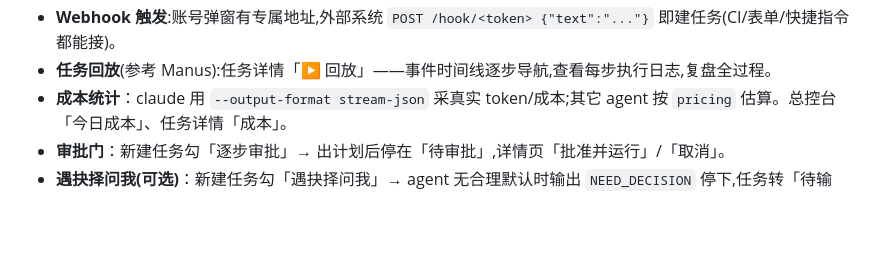
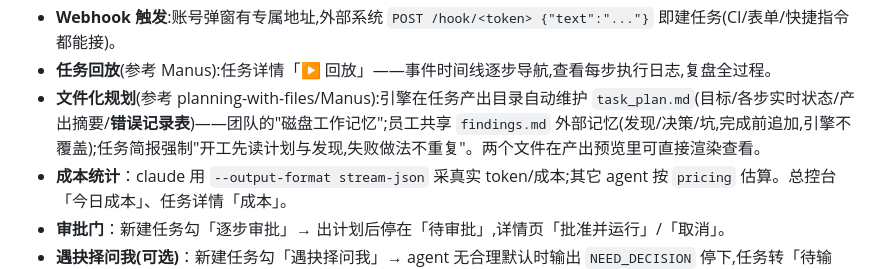
Before and after one commit to caowenkai1121-dotcom/orch, a Markdown page: orch/README.md, the part around the change. Drawn GitHub-style; blank space fills up the shorter version.

Commit message:
docs: README 文件化规划

```diff
--- a/orch/README.md
+++ b/orch/README.md
@@ -42,6 +42,7 @@ npm start              # 起 http://localhost:3000
 - **定时任务**(参考 Manus):新建任务选「⏰ 定时」(每天 HH:MM / 每周X / 每 N 小时) → 到点自动建任务执行;任务页顶部管理(开/停/删,显示上次运行)。可配剧本组合:定时+剧本=全自动流水线。
 - **Webhook 触发**:账号弹窗有专属地址,外部系统 `POST /hook/<token> {"text":"..."}` 即建任务(CI/表单/快捷指令都能接)。
 - **任务回放**(参考 Manus):任务详情「▶ 回放」——事件时间线逐步导航,查看每步执行日志,复盘全过程。
+- **文件化规划**(参考 planning-with-files/Manus):引擎在任务产出目录自动维护 `task_plan.md`(目标/各步实时状态/产出摘要/**错误记录表**)——团队的"磁盘工作记忆";员工共享 `findings.md` 外部记忆(发现/决策/坑,完成前追加,引擎不覆盖);任务简报强制"开工先读计划与发现,失败做法不重复"。两个文件在产出预览里可直接渲染查看。
 - **成本统计**：claude 用 `--output-format stream-json` 采真实 token/成本;其它 agent 按 `pricing` 估算。总控台「今日成本」、任务详情「成本」。
 - **审批门**：新建任务勾「逐步审批」→ 出计划后停在「待审批」,详情页「批准并运行」/「取消」。
 - **遇抉择问我(可选)**：新建任务勾「遇抉择问我」→ agent 无合理默认时输出 `NEED_DECISION` 停下,任务转「待输入」,详情页显示问题+输入框;答复后从该步续跑(已完成步跳过)。不勾则默认自主决定不反问。
```
